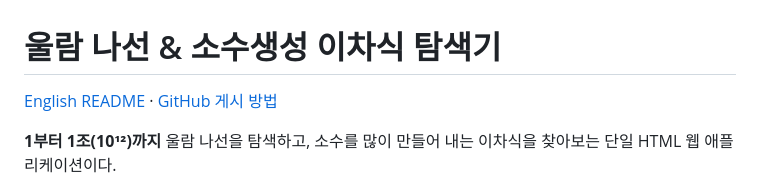
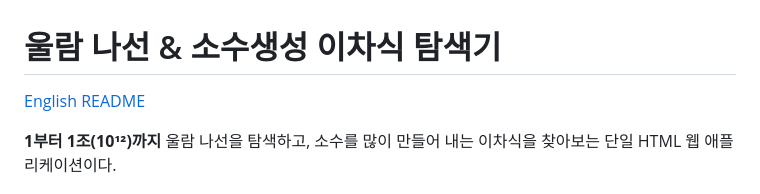
Before and after one commit to eprparadox44/Ulam-Spiral-Prime-Generating-Quadratic-Explorer, a Markdown page: README.ko.md, the part around the change. GitHub-like rendering.

```diff
--- a/README.ko.md
+++ b/README.ko.md
@@ -1,6 +1,6 @@
 # 울람 나선 & 소수생성 이차식 탐색기
 
-[English README](README.md) · [GitHub 게시 방법](PUBLISHING.ko.md)
+[English README](README.md)
 
 **1부터 1조(10¹²)까지** 울람 나선을 탐색하고, 소수를 많이 만들어 내는 이차식을 찾아보는 단일 HTML 웹 애플리케이션이다.
 
```
